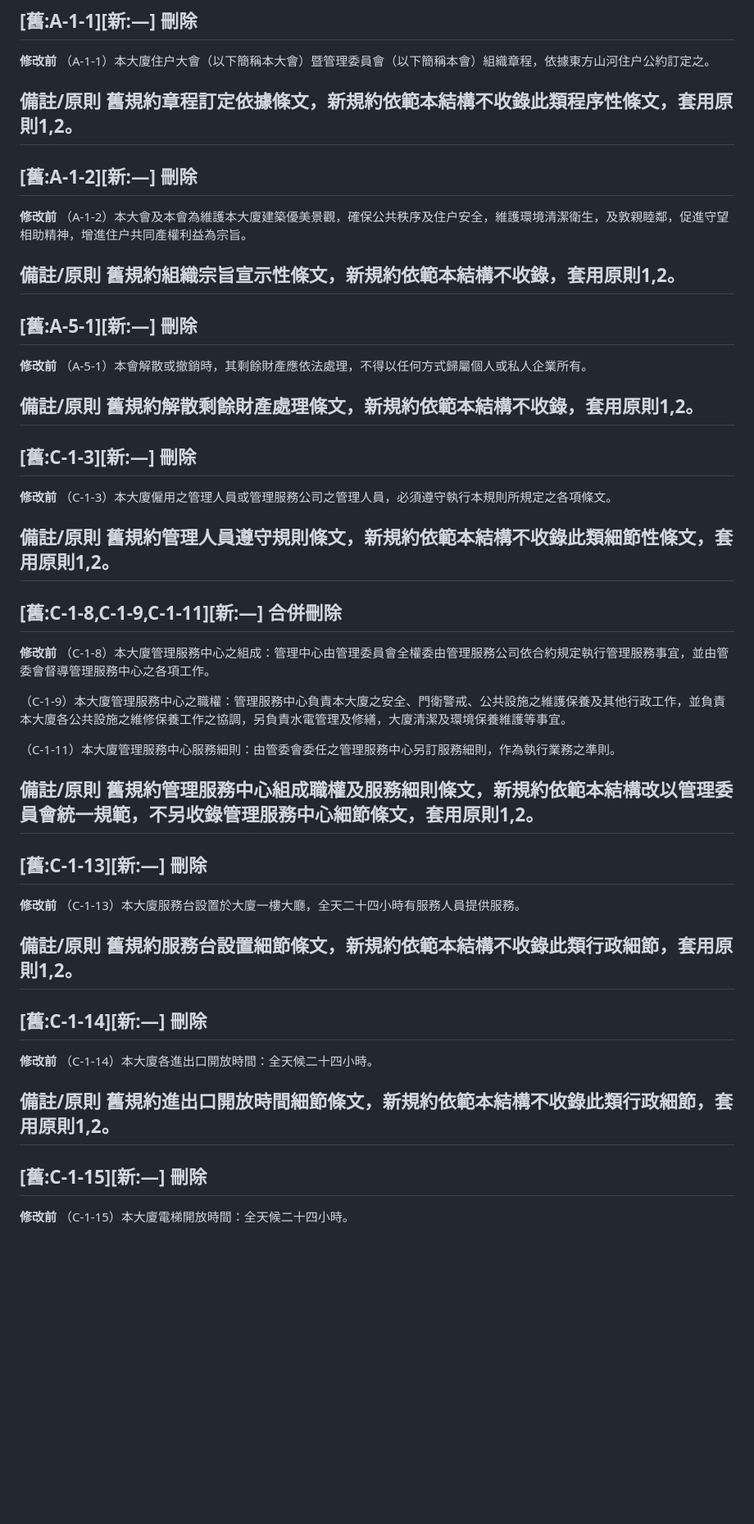
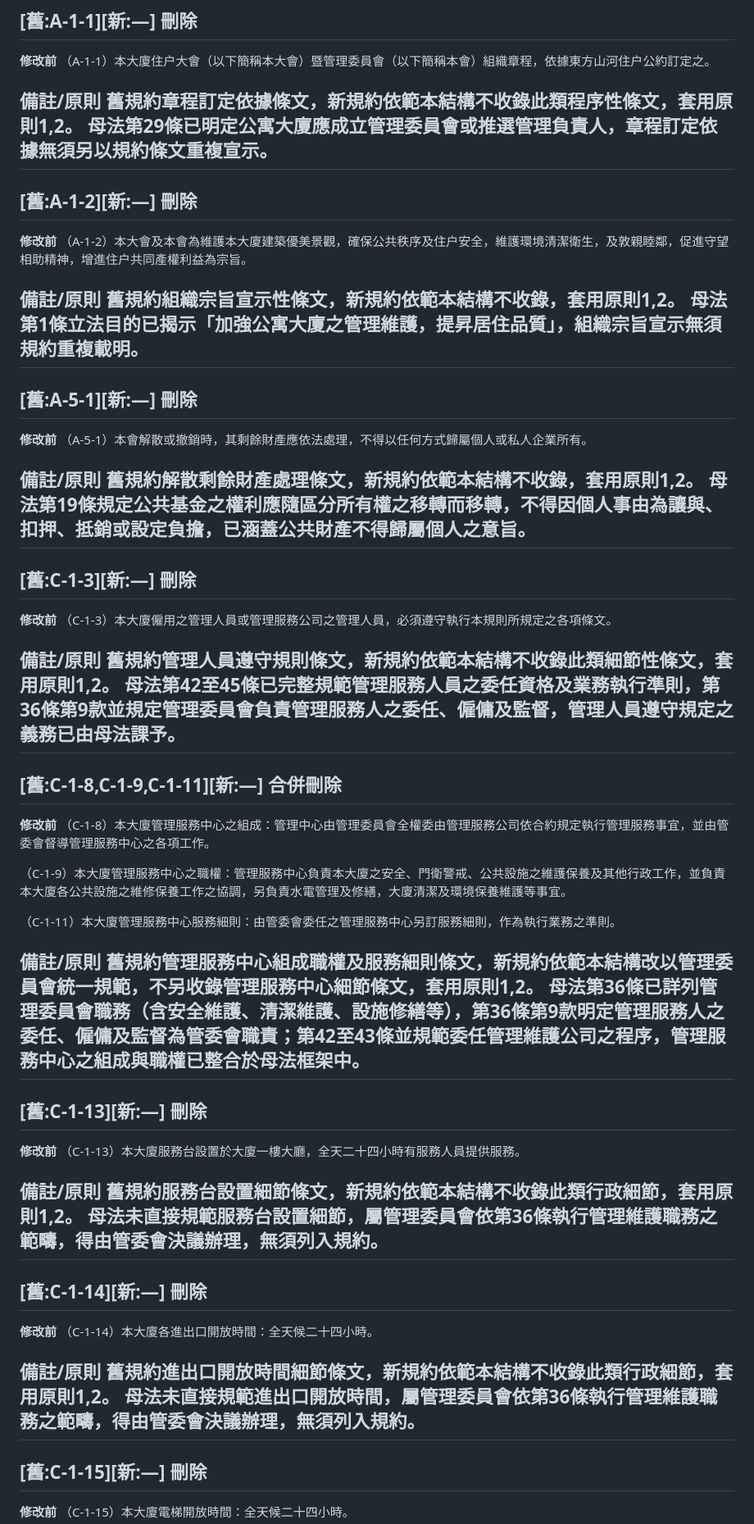
Before and after one commit to cronobow/easternland-rules, a Markdown page: data/comparison.md, the part around one of its changes. Shown at 82% size. Drawn GitHub-style; blank space fills up the shorter version.

```diff
--- a/data/comparison.md
+++ b/data/comparison.md
@@ -949,6 +949,7 @@
 
 **備註/原則**
 舊規約章程訂定依據條文，新規約依範本結構不收錄此類程序性條文，套用原則1,2。
+母法第29條已明定公寓大廈應成立管理委員會或推選管理負責人，章程訂定依據無須另以規約條文重複宣示。
 ---
 
 ## [舊:A-1-2][新:—] 刪除
@@ -958,6 +959,7 @@
 
 **備註/原則**
 舊規約組織宗旨宣示性條文，新規約依範本結構不收錄，套用原則1,2。
+母法第1條立法目的已揭示「加強公寓大廈之管理維護，提昇居住品質」，組織宗旨宣示無須規約重複載明。
 ---
 
 ## [舊:A-5-1][新:—] 刪除
@@ -967,6 +969,7 @@
 
 **備註/原則**
 舊規約解散剩餘財產處理條文，新規約依範本結構不收錄，套用原則1,2。
+母法第19條規定公共基金之權利應隨區分所有權之移轉而移轉，不得因個人事由為讓與、扣押、抵銷或設定負擔，已涵蓋公共財產不得歸屬個人之意旨。
 ---
 
 ## [舊:C-1-3][新:—] 刪除
@@ -976,6 +979,7 @@
 
 **備註/原則**
 舊規約管理人員遵守規則條文，新規約依範本結構不收錄此類細節性條文，套用原則1,2。
+母法第42至45條已完整規範管理服務人員之委任資格及業務執行準則，第36條第9款並規定管理委員會負責管理服務人之委任、僱傭及監督，管理人員遵守規定之義務已由母法課予。
 ---
 
 ## [舊:C-1-8,C-1-9,C-1-11][新:—] 合併刪除
@@ -989,6 +993,7 @@
 
 **備註/原則**
 舊規約管理服務中心組成職權及服務細則條文，新規約依範本結構改以管理委員會統一規範，不另收錄管理服務中心細節條文，套用原則1,2。
+母法第36條已詳列管理委員會職務（含安全維護、清潔維護、設施修繕等），第36條第9款明定管理服務人之委任、僱傭及監督為管委會職責；第42至43條並規範委任管理維護公司之程序，管理服務中心之組成與職權已整合於母法框架中。
 ---
 
 ## [舊:C-1-13][新:—] 刪除
@@ -998,6 +1003,7 @@
 
 **備註/原則**
 舊規約服務台設置細節條文，新規約依範本結構不收錄此類行政細節，套用原則1,2。
+母法未直接規範服務台設置細節，屬管理委員會依第36條執行管理維護職務之範疇，得由管委會決議辦理，無須列入規約。
 ---
 
 ## [舊:C-1-14][新:—] 刪除
@@ -1007,6 +1013,7 @@
 
 **備註/原則**
 舊規約進出口開放時間細節條文，新規約依範本結構不收錄此類行政細節，套用原則1,2。
+母法未直接規範進出口開放時間，屬管理委員會依第36條執行管理維護職務之範疇，得由管委會決議辦理，無須列入規約。
 ---
 
 ## [舊:C-1-15][新:—] 刪除
```
Also changed, not shown: other parts of data/comparison.md (+5 -0 lines).
